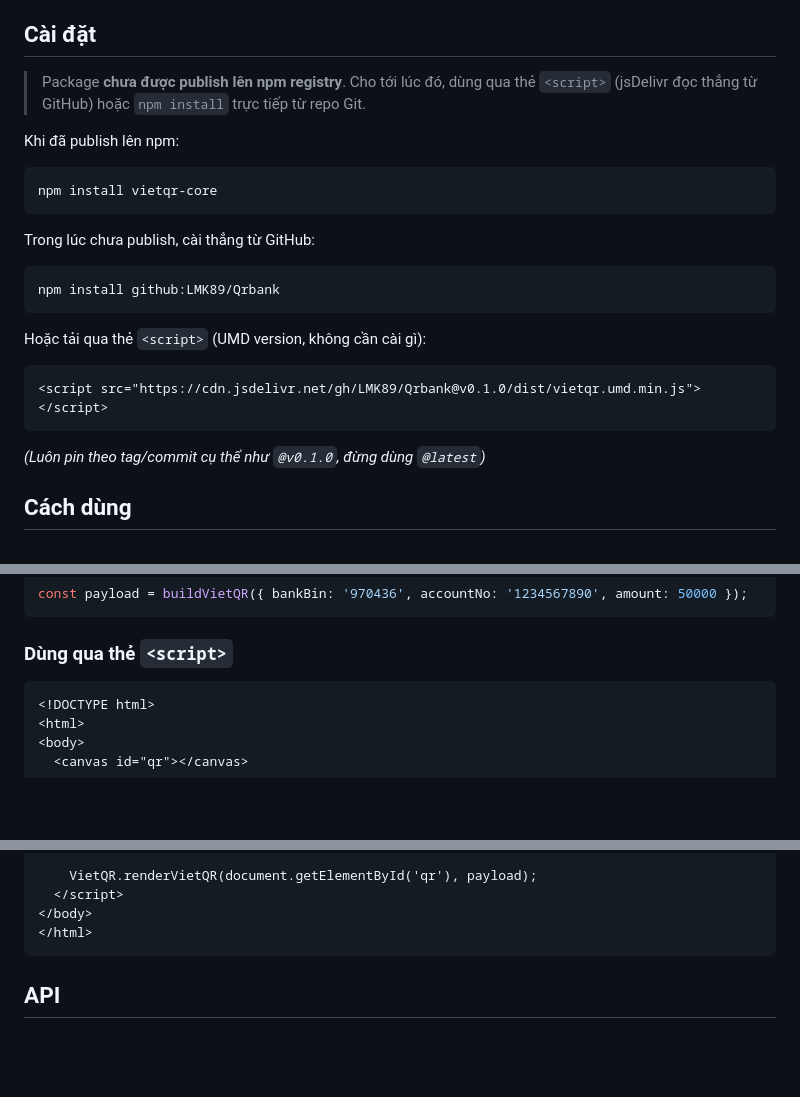
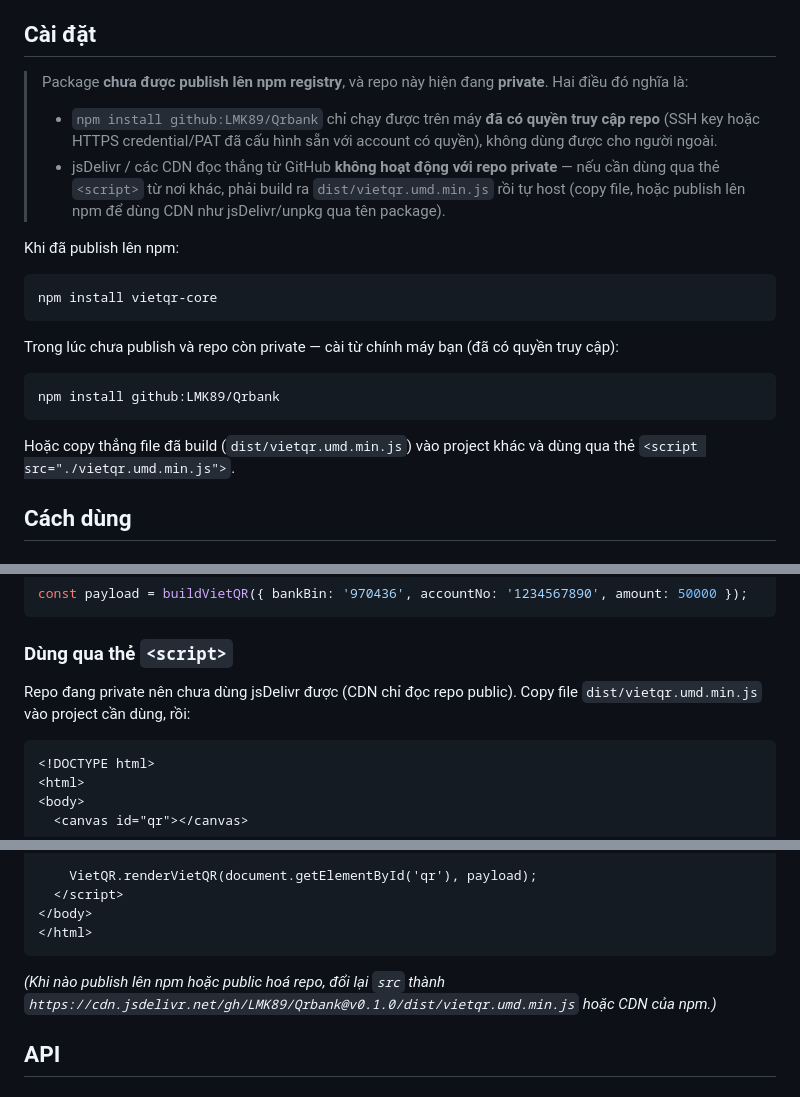
Before and after one commit to LMK89/Qrbank, a Markdown page: README.md, 3 parts joined by grey strips. Drawn GitHub-style; blank space fills up the shorter version.

Commit message:
Correct README install instructions for a private repo
jsDelivr can't serve from a private GitHub repo, and npm install
github:... only works on machines that already have git access to it.
Point script-tag usage at a locally-copied dist file instead, and note
what changes once the repo is published/public.

Co-Authored-By: Claude Sonnet 5 <noreply@anthropic.com>
Claude-Session: https://claude.ai/code/session_01U2PMyBmX4fhzevZSQ9WMCU

````diff
--- a/README.md
+++ b/README.md
@@ -14,7 +14,9 @@ Module JavaScript thuần sinh mã QR chuyển khoản ngân hàng Việt Nam th
 
 ## Cài đặt
 
-> Package **chưa được publish lên npm registry**. Cho tới lúc đó, dùng qua thẻ `<script>` (jsDelivr đọc thẳng từ GitHub) hoặc `npm install` trực tiếp từ repo Git.
+> Package **chưa được publish lên npm registry**, và repo này hiện đang **private**. Hai điều đó nghĩa là:
+> - `npm install github:LMK89/Qrbank` chỉ chạy được trên máy **đã có quyền truy cập repo** (SSH key hoặc HTTPS credential/PAT đã cấu hình sẵn với account có quyền), không dùng được cho người ngoài.
+> - jsDelivr / các CDN đọc thẳng từ GitHub **không hoạt động với repo private** — nếu cần dùng qua thẻ `<script>` từ nơi khác, phải build ra `dist/vietqr.umd.min.js` rồi tự host (copy file, hoặc publish lên npm để dùng CDN như jsDelivr/unpkg qua tên package).
 
 Khi đã publish lên npm:
 
@@ -22,18 +24,13 @@ Khi đã publish lên npm:
 npm install vietqr-core
 ```
 
-Trong lúc chưa publish, cài thẳng từ GitHub:
+Trong lúc chưa publish và repo còn private — cài từ chính máy bạn (đã có quyền truy cập):
 
 ```bash
 npm install github:LMK89/Qrbank
 ```
 
-Hoặc tải qua thẻ `<script>` (UMD version, không cần cài gì):
-
-```html
-<script src="https://cdn.jsdelivr.net/gh/LMK89/Qrbank@v0.1.0/dist/vietqr.umd.min.js"></script>
-```
-*(Luôn pin theo tag/commit cụ thể như `@v0.1.0`, đừng dùng `@latest`)*
+Hoặc copy thẳng file đã build (`dist/vietqr.umd.min.js`) vào project khác và dùng qua thẻ `<script src="./vietqr.umd.min.js">`.
 
 ## Cách dùng
 
@@ -68,6 +65,8 @@ const payload = buildVietQR({ bankBin: '970436', accountNo: '1234567890', amount
 
 ### Dùng qua thẻ `<script>`
 
+Repo đang private nên chưa dùng jsDelivr được (CDN chỉ đọc repo public). Copy file `dist/vietqr.umd.min.js` vào project cần dùng, rồi:
+
 ```html
 <!DOCTYPE html>
 <html>
@@ -87,6 +86,8 @@ const payload = buildVietQR({ bankBin: '970436', accountNo: '1234567890', amount
 </body>
 </html>
 ```
+
+*(Khi nào publish lên npm hoặc public hoá repo, đổi lại `src` thành `https://cdn.jsdelivr.net/gh/LMK89/Qrbank@v0.1.0/dist/vietqr.umd.min.js` hoặc CDN của npm.)*
 
 ## API
 
````
Also changed, not shown: other parts of README.md (+1 -1 lines).
